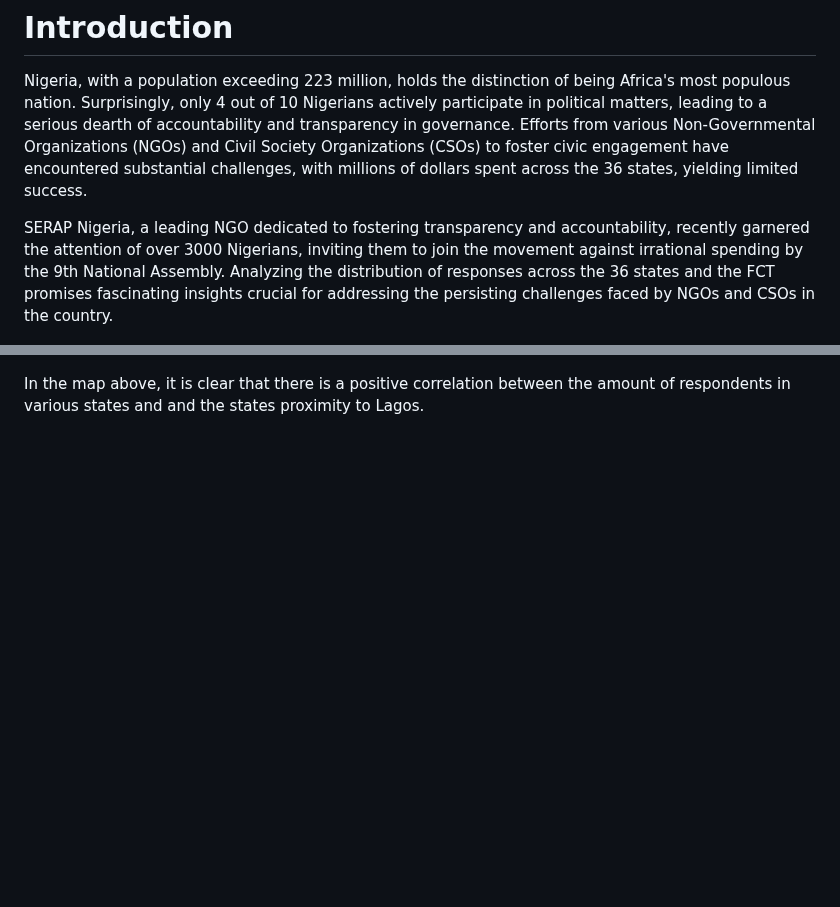
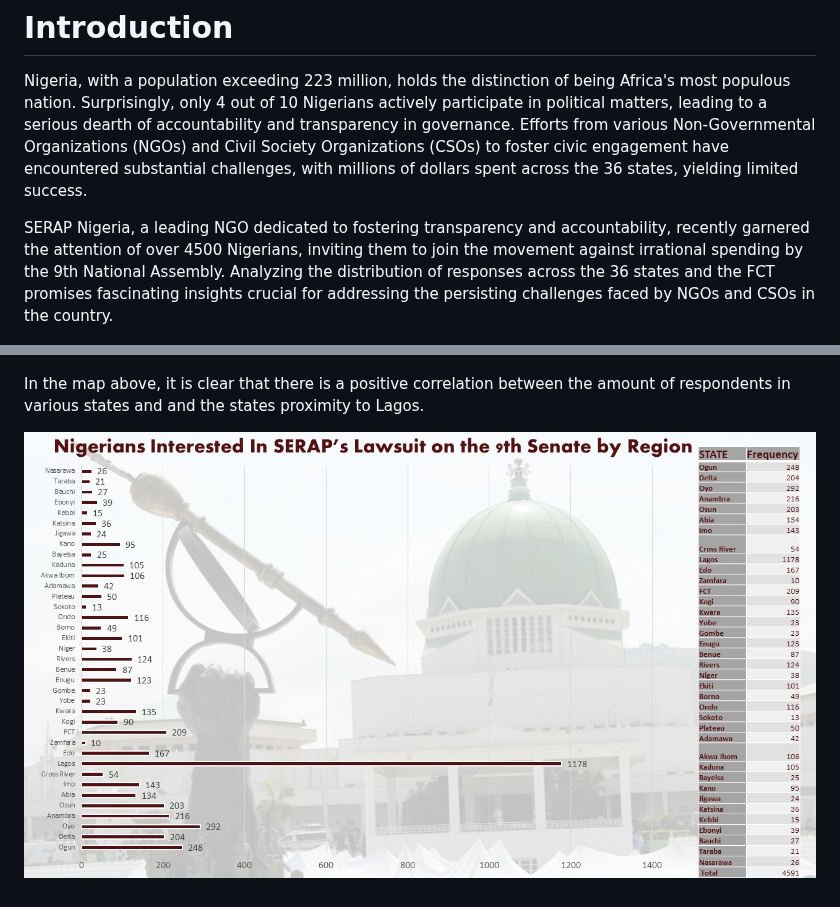
Before and after one commit to DDeji97/SERAPs-Lawsuits-Engagements, a Markdown page: README.md, 2 parts joined by grey strips. Rendered like a GitHub page; blank space fills up the shorter version.

```diff
--- a/README.md
+++ b/README.md
@@ -2,7 +2,7 @@
 # Introduction
 Nigeria, with a population exceeding 223 million, holds the distinction of being Africa's most populous nation. Surprisingly, only 4 out of 10 Nigerians actively participate in political matters, leading to a serious dearth of accountability and transparency in governance. Efforts from various Non-Governmental Organizations (NGOs) and Civil Society Organizations (CSOs) to foster civic engagement have encountered substantial challenges, with millions of dollars spent across the 36 states, yielding limited success.
 
-SERAP Nigeria, a leading NGO dedicated to fostering transparency and accountability, recently garnered the attention of over 3000 Nigerians, inviting them to join the movement against irrational spending by the 9th National Assembly. Analyzing the distribution of responses across the 36 states and the FCT promises fascinating insights crucial for addressing the persisting challenges faced by NGOs and CSOs in the country.
+SERAP Nigeria, a leading NGO dedicated to fostering transparency and accountability, recently garnered the attention of over 4500 Nigerians, inviting them to join the movement against irrational spending by the 9th National Assembly. Analyzing the distribution of responses across the 36 states and the FCT promises fascinating insights crucial for addressing the persisting challenges faced by NGOs and CSOs in the country.
 
 
 ![image](https://github.com/DDeji97/SERAPs-Lawsuits-Engagements/blob/main/imgs/Presentation1.jpg)
@@ -167,3 +167,5 @@ Using **Tableau** for my visualization, I have been able to generate the followi
 ![image](https://github.com/DDeji97/SERAPs-Lawsuits-Engagements/blob/main/imgs/Dashboard_for_GPZ.png)
 
 In the map above, it is clear that there is a positive correlation between the amount of respondents in various states and and the states proximity to Lagos.
+
+![image](https://github.com/DDeji97/SERAPs-Lawsuits-Engagements/blob/main/imgs/Presentation1.jpg)
```
